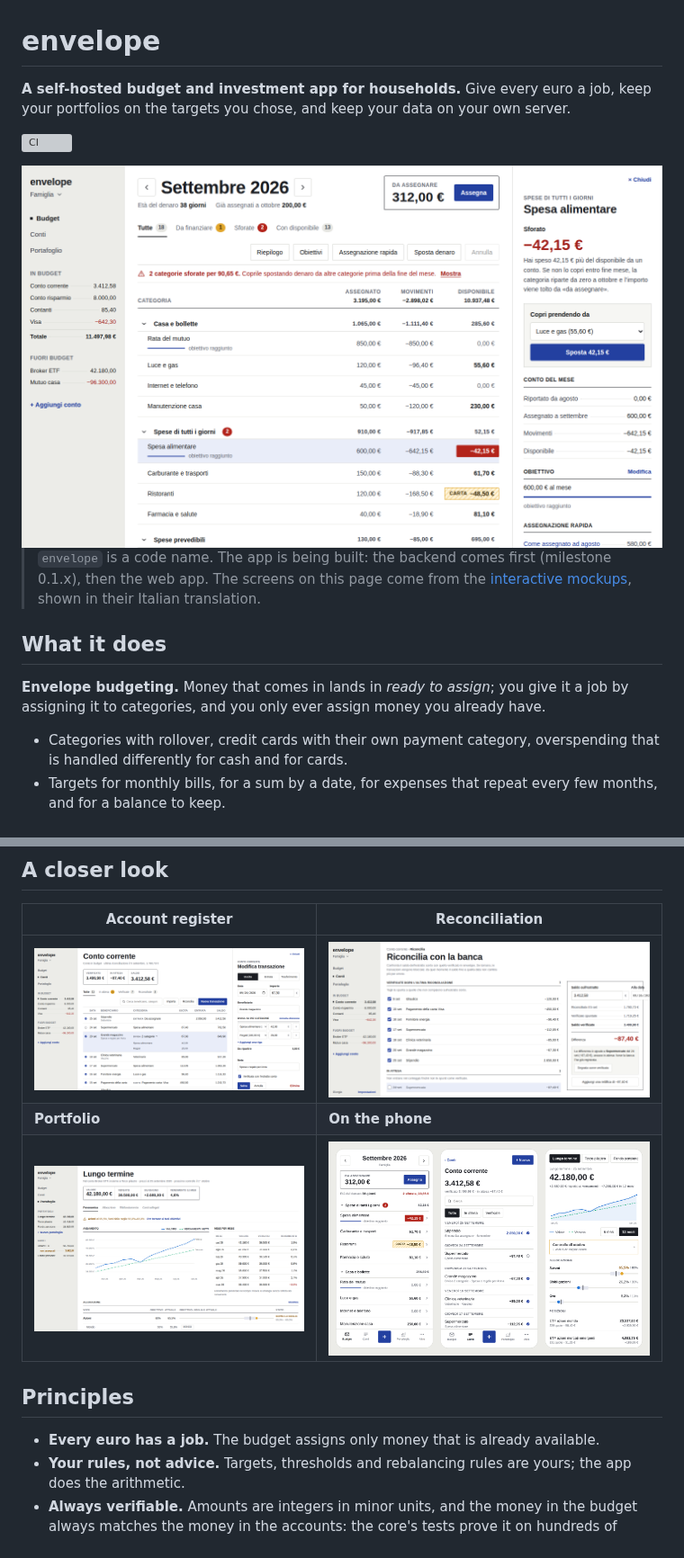
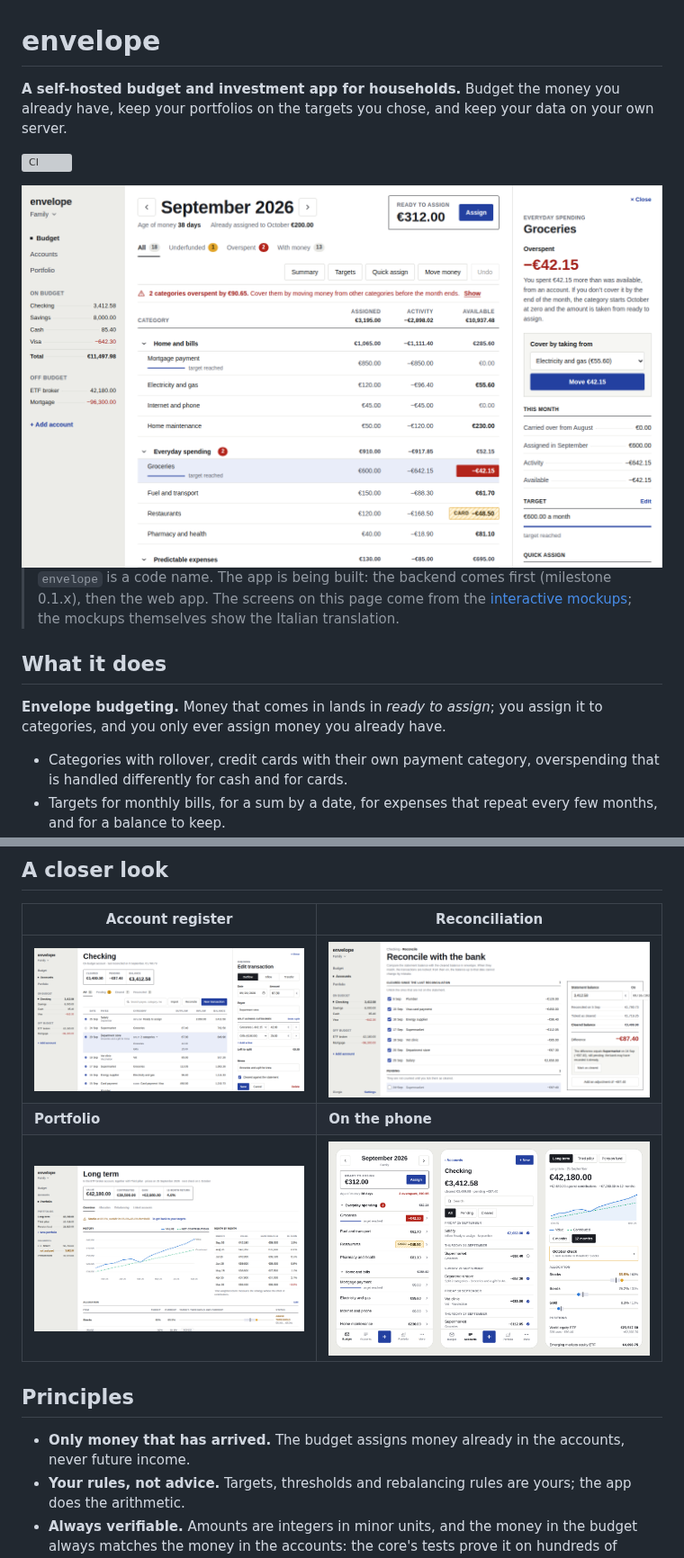
Before and after one commit to aramilialon/project_envelope, a Markdown page: README.md, 2 parts joined by grey strips. Shown at 90% size. GitHub-like rendering; pictures changed too: docs/ux/screenshots/account-register.png, docs/ux/screenshots/budget-month-light.png, docs/ux/screenshots/phones.png; grey boxes are pictures that could not be loaded.

```diff
--- a/README.md
+++ b/README.md
@@ -1,6 +1,6 @@
 # envelope
 
-**A self-hosted budget and investment app for households.** Give every euro a job, keep your portfolios on the targets you chose, and keep your data on your own server.
+**A self-hosted budget and investment app for households.** Budget the money you already have, keep your portfolios on the targets you chose, and keep your data on your own server.
 
 [![CI](https://github.com/aramilialon/project_envelope/actions/workflows/ci.yml/badge.svg)](https://github.com/aramilialon/project_envelope/actions/workflows/ci.yml)
 
@@ -9,11 +9,11 @@
   <img alt="The budget month: categories with assigned, activity and available amounts, overspent categories in red and amber, and the detail of the selected category on the right" src="docs/ux/screenshots/budget-month-light.png">
 </picture>
 
-> `envelope` is a code name. The app is being built: the backend comes first (milestone 0.1.x), then the web app. The screens on this page come from the [interactive mockups](docs/ux/mockups/), shown in their Italian translation.
+> `envelope` is a code name. The app is being built: the backend comes first (milestone 0.1.x), then the web app. The screens on this page come from the [interactive mockups](docs/ux/mockups/); the mockups themselves show the Italian translation.
 
 ## What it does
 
-**Envelope budgeting.** Money that comes in lands in *ready to assign*; you give it a job by assigning it to categories, and you only ever assign money you already have.
+**Envelope budgeting.** Money that comes in lands in *ready to assign*; you assign it to categories, and you only ever assign money you already have.
 
 - Categories with rollover, credit cards with their own payment category, overspending that is handled differently for cash and for cards.
 - Targets for monthly bills, for a sum by a date, for expenses that repeat every few months, and for a balance to keep.
@@ -42,7 +42,7 @@
 
 ## Principles
 
-- **Every euro has a job.** The budget assigns only money that is already available.
+- **Only money that has arrived.** The budget assigns money already in the accounts, never future income.
 - **Your rules, not advice.** Targets, thresholds and rebalancing rules are yours; the app does the arithmetic.
 - **Always verifiable.** Amounts are integers in minor units, and the money in the budget always matches the money in the accounts: the core's tests prove it on hundreds of random histories.
 - **The data belongs to you.** No tracking, no selling of data, and a self-hosted install talks only to the services you configure.
```
Also changed, not shown: docs/design.md (+10 -12 lines), docs/ux/screenshots/budget-month-dark.png, 2 other files.
